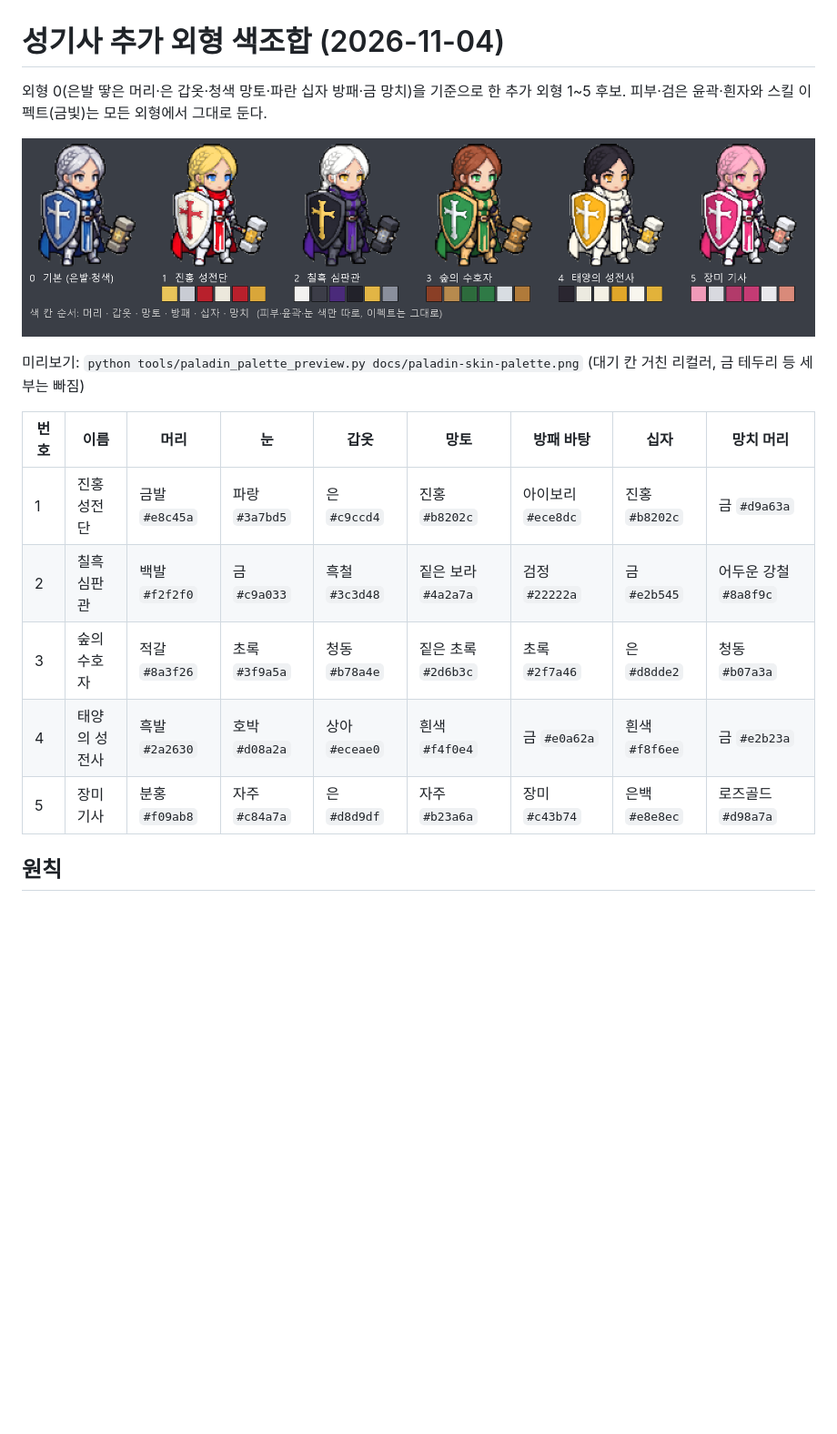
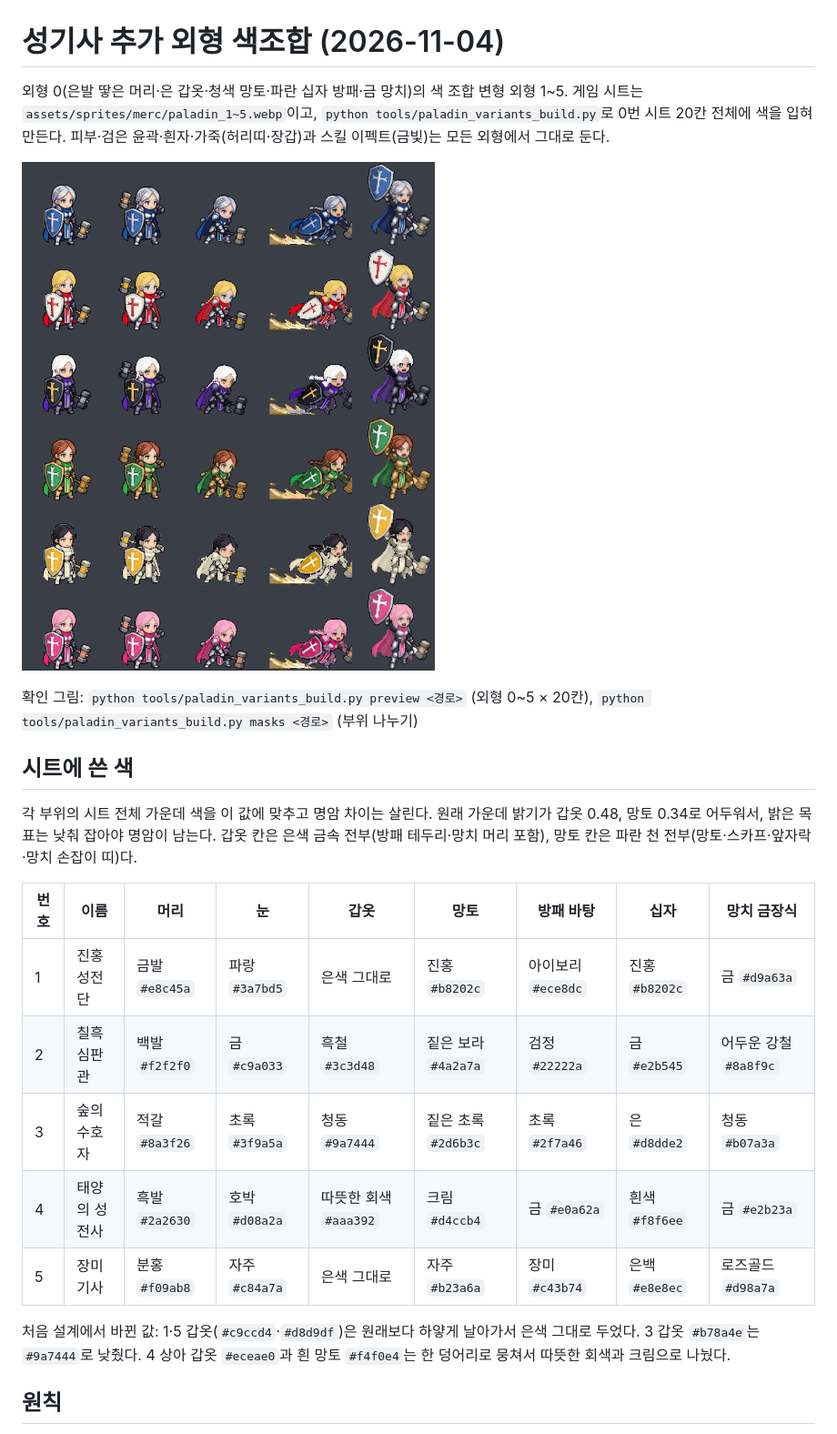
Before and after one commit to chemddla/class-arena-web, a Markdown page: docs/paladin-skin-palette.md, the part around one of its changes. Shown at 91% size. Rendered like a GitHub page; pictures changed too: docs/paladin-skins-preview.png (added); blank space fills up the shorter version.

```diff
--- a/docs/paladin-skin-palette.md
+++ b/docs/paladin-skin-palette.md
@@ -1,19 +1,27 @@
 # 성기사 추가 외형 색조합 (2026-11-04)
 
-외형 0(은발 땋은 머리·은 갑옷·청색 망토·파란 십자 방패·금 망치)을 기준으로 한 추가 외형 1~5 후보.
-피부·검은 윤곽·흰자와 스킬 이펙트(금빛)는 모든 외형에서 그대로 둔다.
+외형 0(은발 땋은 머리·은 갑옷·청색 망토·파란 십자 방패·금 망치)의 색 조합 변형 외형 1~5.
+게임 시트는 `assets/sprites/merc/paladin_1~5.webp`이고, `python tools/paladin_variants_build.py`로 0번 시트 20칸 전체에 색을 입혀 만든다.
+피부·검은 윤곽·흰자·가죽(허리띠·장갑)과 스킬 이펙트(금빛)는 모든 외형에서 그대로 둔다.
 
-![미리보기](paladin-skin-palette.png)
+![실제 시트 미리보기 (위부터 외형 0~5, 칸 대기·심판 치켜듦·축성 전 자세·돌격·불굴의 가호)](paladin-skins-preview.png)
 
-미리보기: `python tools/paladin_palette_preview.py docs/paladin-skin-palette.png` (대기 칸 거친 리컬러, 금 테두리 등 세부는 빠짐)
+확인 그림: `python tools/paladin_variants_build.py preview <경로>` (외형 0~5 × 20칸), `python tools/paladin_variants_build.py masks <경로>` (부위 나누기)
 
-| 번호 | 이름 | 머리 | 눈 | 갑옷 | 망토 | 방패 바탕 | 십자 | 망치 머리 |
+## 시트에 쓴 색
+각 부위의 시트 전체 가운데 색을 이 값에 맞추고 명암 차이는 살린다. 원래 가운데 밝기가 갑옷 0.48, 망토 0.34로 어두워서, 밝은 목표는 낮춰 잡아야 명암이 남는다.
+갑옷 칸은 은색 금속 전부(방패 테두리·망치 머리 포함), 망토 칸은 파란 천 전부(망토·스카프·앞자락·망치 손잡이 띠)다.
+
+| 번호 | 이름 | 머리 | 눈 | 갑옷 | 망토 | 방패 바탕 | 십자 | 망치 금장식 |
 |---|---|---|---|---|---|---|---|---|
-| 1 | 진홍 성전단 | 금발 `#e8c45a` | 파랑 `#3a7bd5` | 은 `#c9ccd4` | 진홍 `#b8202c` | 아이보리 `#ece8dc` | 진홍 `#b8202c` | 금 `#d9a63a` |
+| 1 | 진홍 성전단 | 금발 `#e8c45a` | 파랑 `#3a7bd5` | 은색 그대로 | 진홍 `#b8202c` | 아이보리 `#ece8dc` | 진홍 `#b8202c` | 금 `#d9a63a` |
 | 2 | 칠흑 심판관 | 백발 `#f2f2f0` | 금 `#c9a033` | 흑철 `#3c3d48` | 짙은 보라 `#4a2a7a` | 검정 `#22222a` | 금 `#e2b545` | 어두운 강철 `#8a8f9c` |
-| 3 | 숲의 수호자 | 적갈 `#8a3f26` | 초록 `#3f9a5a` | 청동 `#b78a4e` | 짙은 초록 `#2d6b3c` | 초록 `#2f7a46` | 은 `#d8dde2` | 청동 `#b07a3a` |
-| 4 | 태양의 성전사 | 흑발 `#2a2630` | 호박 `#d08a2a` | 상아 `#eceae0` | 흰색 `#f4f0e4` | 금 `#e0a62a` | 흰색 `#f8f6ee` | 금 `#e2b23a` |
-| 5 | 장미 기사 | 분홍 `#f09ab8` | 자주 `#c84a7a` | 은 `#d8d9df` | 자주 `#b23a6a` | 장미 `#c43b74` | 은백 `#e8e8ec` | 로즈골드 `#d98a7a` |
+| 3 | 숲의 수호자 | 적갈 `#8a3f26` | 초록 `#3f9a5a` | 청동 `#9a7444` | 짙은 초록 `#2d6b3c` | 초록 `#2f7a46` | 은 `#d8dde2` | 청동 `#b07a3a` |
+| 4 | 태양의 성전사 | 흑발 `#2a2630` | 호박 `#d08a2a` | 따뜻한 회색 `#aaa392` | 크림 `#d4ccb4` | 금 `#e0a62a` | 흰색 `#f8f6ee` | 금 `#e2b23a` |
+| 5 | 장미 기사 | 분홍 `#f09ab8` | 자주 `#c84a7a` | 은색 그대로 | 자주 `#b23a6a` | 장미 `#c43b74` | 은백 `#e8e8ec` | 로즈골드 `#d98a7a` |
+
+처음 설계에서 바뀐 값: 1·5 갑옷(`#c9ccd4`·`#d8d9df`)은 원래보다 하얗게 날아가서 은색 그대로 두었다.
+3 갑옷 `#b78a4e`는 `#9a7444`로 낮췄다. 4 상아 갑옷 `#eceae0`과 흰 망토 `#f4f0e4`는 한 덩어리로 뭉쳐서 따뜻한 회색과 크림으로 나눴다.
 
 ## 원칙
 - 방패 바탕과 십자는 밝기 대비를 크게 (1·4 밝은 바탕에 진한 십자, 2·3·5 진한 바탕에 밝은 십자).
```
Also changed, not shown: other parts of docs/paladin-skin-palette.md (+5 -1 lines), 7 other files.
